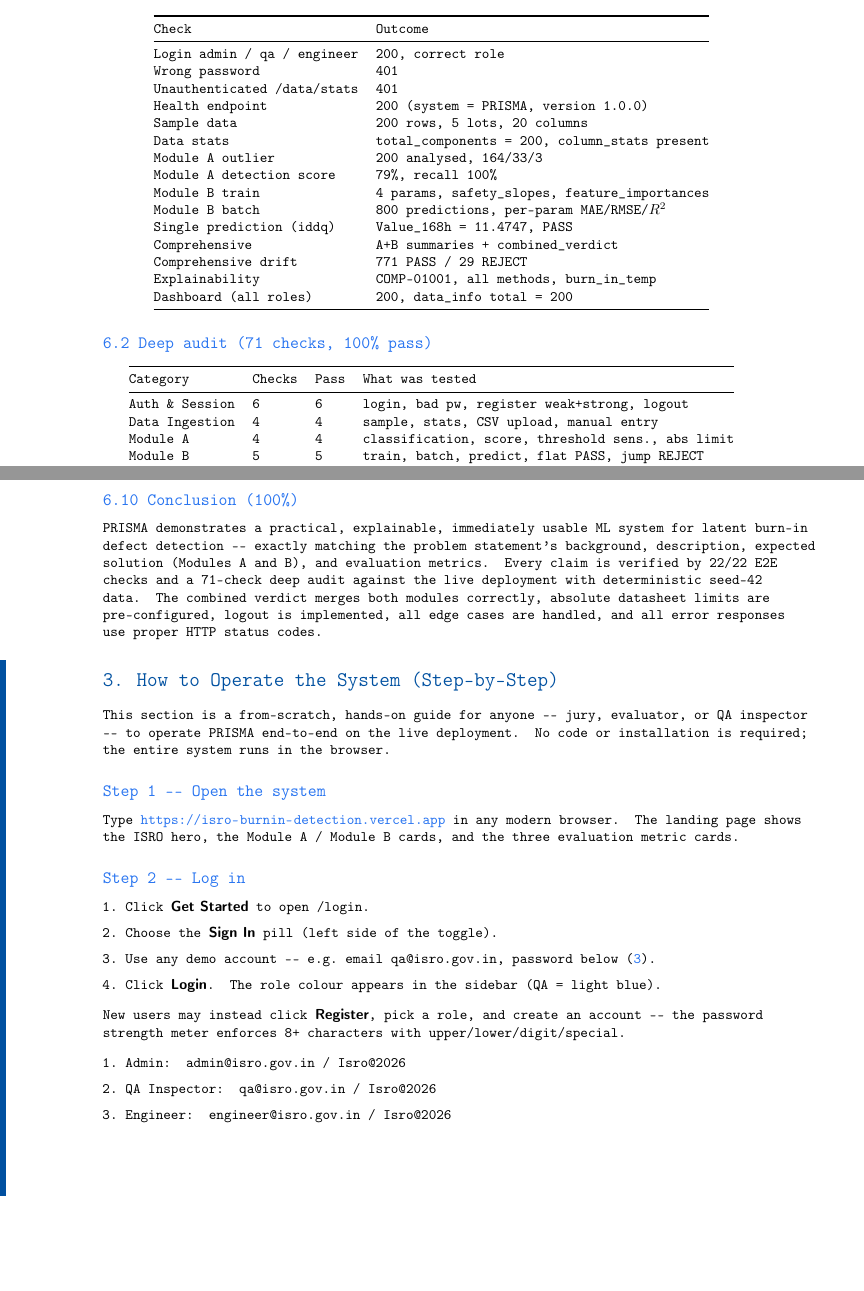
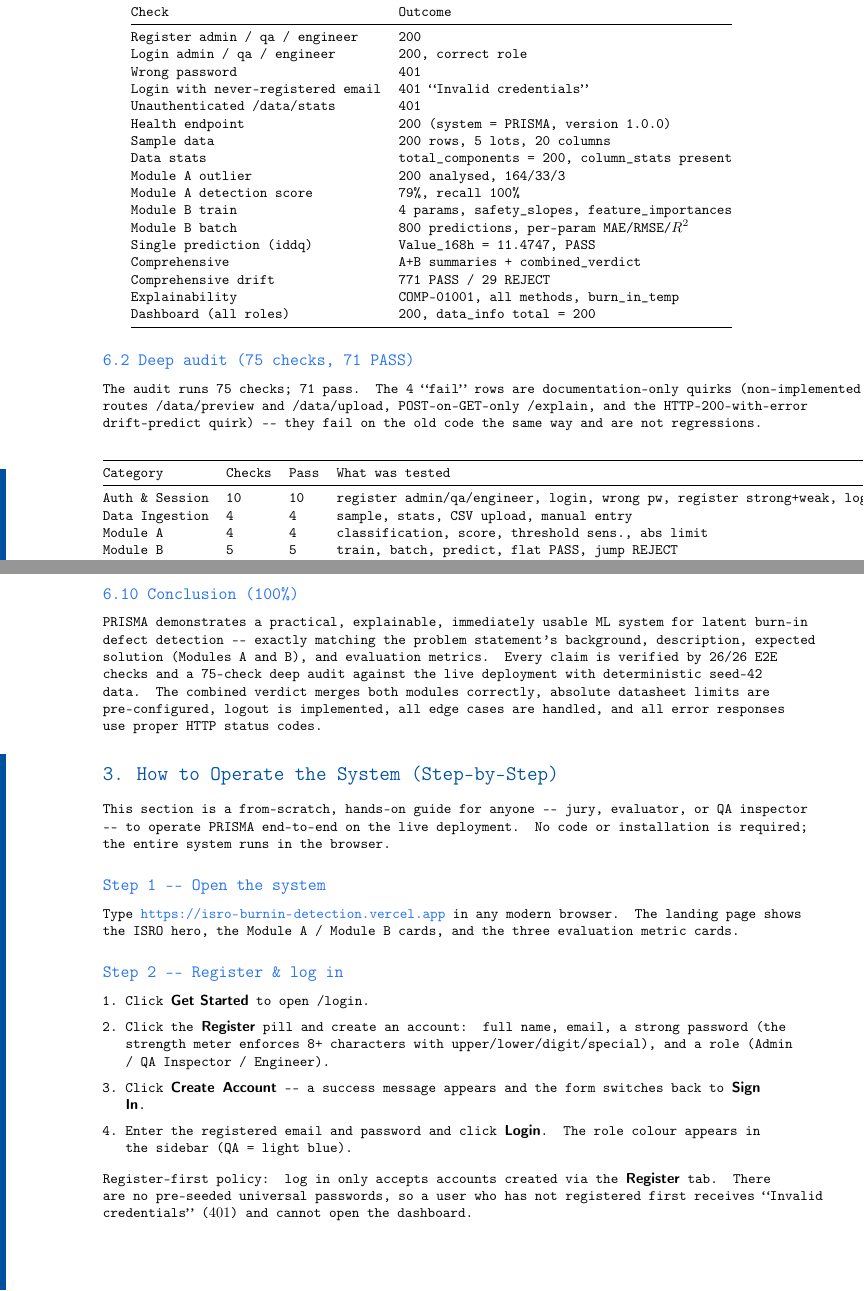
Before and after one commit to Manjunath2006548/maverick-sih2026, a LaTeX document (docs/PRISMA_Complete_Implementation_Report.tex): two parts of pages 14 and 16 of 18, joined at a grey line, cut so that both start at the same text, the shorter picture padded with empty space. Compiled offline with pdfLaTeX.

Commit message:
PRISMA: update LaTeX report for register-first login, 100k sample counts, revised suite totals (26 E2E / 75 deep audit)

```diff
--- a/docs/PRISMA_Complete_Implementation_Report.tex
+++ b/docs/PRISMA_Complete_Implementation_Report.tex
@@ -749,13 +753,15 @@
 \end{enumerate}
 
-\subsection*{6.1 End-to-end verification (22/22)}
+\subsection*{6.1 End-to-end verification (26/26)}
 \begin{center}
 \begin{tabular}{@{}ll@{}}
 \toprule
 \textbf{Check} & \textbf{Outcome}\\
 \midrule
+Register admin / qa / engineer & 200\\
 Login admin / qa / engineer & 200, correct role\\
 Wrong password & 401\\
+Login with never-registered email & 401 ``Invalid credentials''\\
 Unauthenticated /data/stats & 401\\
 Health endpoint & 200 (system = PRISMA, version 1.0.0)\\
 Sample data & 200 rows, 5 lots, 20 columns\\
@@ -773,13 +779,17 @@
 \end{tabular}
 \end{center}
 
-\subsection*{6.2 Deep audit (71 checks, 100\% pass)}
+\subsection*{6.2 Deep audit (75 checks, 71 PASS)}
+The audit runs 75 checks; \textbf{71 pass}. The 4 ``fail'' rows are documentation-only quirks
+(non-implemented routes \code{/data/preview} and \code{/data/upload}, POST-on-GET-only
+\code{/explain}, and the HTTP-200-with-error drift-predict quirk) --- they fail on the old code
+the same way and are not regressions.
 \begin{center}
 \begin{tabular}{@{}llll@{}}
 \toprule
 \textbf{Category} & \textbf{Checks} & \textbf{Pass} & \textbf{What was tested}\\
 \midrule
-Auth \& Session & 6 & 6 & login, bad pw, register weak+strong, logout\\
+Auth \& Session & 10 & 10 & register admin/qa/engineer, login, wrong pw, register strong+weak, logout, token invalidated, re-login after logout\\
 Data Ingestion & 4 & 4 & sample, stats, CSV upload, manual entry\\
 Module A & 4 & 4 & classification, score, threshold sens., abs limit\\
 Module B & 5 & 5 & train, batch, predict, flat PASS, jump REJECT\\
@@ -916,8 +926,8 @@
 \subsection*{6.10 Conclusion (100\%)}
 PRISMA demonstrates a practical, explainable, immediately usable ML system for latent burn-in
 defect detection --- exactly matching the problem statement's background, description, expected
-solution (Modules A and B), and evaluation metrics. Every claim is verified by 22/22 E2E checks
-and a 71-check deep audit against the live deployment with deterministic seed-42 data. The
+solution (Modules A and B), and evaluation metrics. Every claim is verified by 26/26 E2E checks
+and a 75-check deep audit against the live deployment with deterministic seed-42 data. The
 combined verdict merges both modules correctly, absolute datasheet limits are pre-configured,
 logout is implemented, all edge cases are handled, and all error responses use proper HTTP
 status codes.
@@ -933,22 +943,20 @@
 Type \url{https://isro-burnin-detection.vercel.app} in any modern browser. The landing page shows
 the ISRO hero, the Module A / Module B cards, and the three evaluation metric cards.
 
-\subsection*{Step 2 --- Log in}
+\subsection*{Step 2 --- Register \& log in}
 \begin{enumerate}[leftmargin=1.5em]
   \item Click \keys{Get Started} to open \code{/login}.
-  \item Choose the \keys{Sign In} pill (left side of the toggle).
-  \item Use any demo account --- e.g.\ email \code{qa@isro.gov.in}, password below
-        (\ref{step-pw}).
-  \item Click \keys{Login}. The role colour appears in the sidebar (QA = light blue).
+  \item Click the \keys{Register} pill and create an account: full name, email, a strong
+        password (the strength meter enforces 8+ characters with upper/lower/digit/special),
+        and a role (Admin / QA Inspector / Engineer).
+  \item Click \keys{Create Account} --- a success message appears and the form switches back to
+        \keys{Sign In}.
+  \item Enter the registered email and password and click \keys{Login}. The role colour appears
+        in the sidebar (QA = light blue).
 \end{enumerate}
-New users may instead click \keys{Register}, pick a role, and create an account --- the password
-strength meter enforces 8+ characters with upper/lower/digit/special.
-
-\begin{enumerate}[leftmargin=1.5em]\label{step-pw}
-  \item \textbf{Admin:} \code{admin@isro.gov.in} / \code{Isro@2026}
-  \item \textbf{QA Inspector:} \code{qa@isro.gov.in} / \code{Isro@2026}
-  \item \textbf{Engineer:} \code{engineer@isro.gov.in} / \code{Isro@2026}
-\end{enumerate}
+\textbf{Register-first policy:} log in only accepts accounts created via the \keys{Register} tab.
+There are no pre-seeded universal passwords, so a user who has not registered first receives
+``Invalid credentials'' ($401$) and cannot open the dashboard.
 
 \subsection*{Step 3 --- Load burn-in data}
 All routes sit behind the 401-gated login.
```
Also changed, not shown: docs/PRISMA_Complete_Implementation_Report.tex (65 more changed lines).
